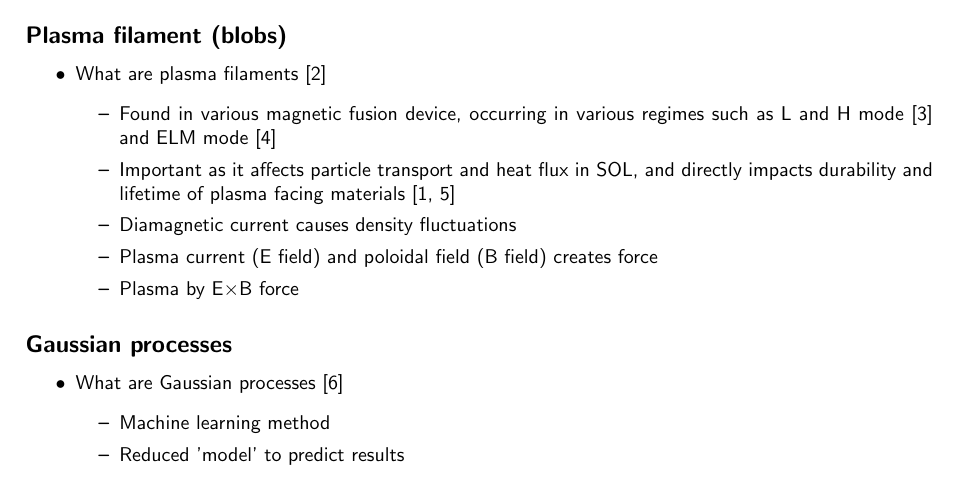
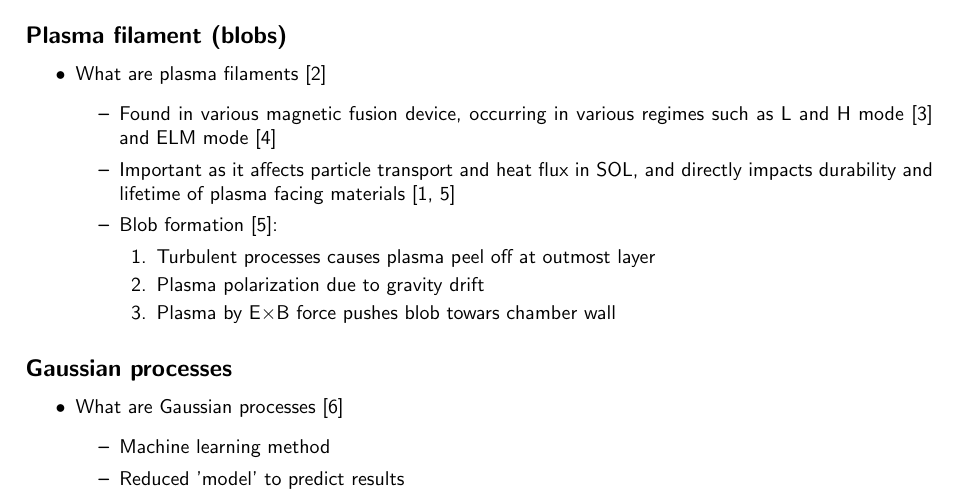
Before and after one commit to wxj512/Dissertation-Project, a LaTeX document (Lit_rev/Lit_rev.tex): part of page 1 of 2, cut so that both start at the same text. Compiled offline with pdfLaTeX.

Commit message:
Updates from Overleaf

```diff
--- a/Lit_rev/Lit_rev.tex
+++ b/Lit_rev/Lit_rev.tex
@@ -36,9 +36,12 @@
     \begin{itemize}
         \item Found in various magnetic fusion device, occurring in various regimes such as L and H mode \cite{boedo_transport_2003} and ELM mode \cite{ben_ayed_inter-elm_2009}
         \item Important as it affects particle transport and heat flux in SOL, and directly impacts durability and lifetime of plasma facing materials \cite{carralero_experimental_2015, krasheninnikov_recent_2008}
-        \item Diamagnetic current causes density fluctuations
-        \item Plasma current (E field) and poloidal field (B field) creates force
-        \item Plasma by E$\times$B force
+        \item Blob formation \cite{krasheninnikov_recent_2008}:
+        \begin{enumerate}
+            \item Turbulent processes causes plasma peel off at outmost layer
+            \item Plasma polarization due to gravity drift
+            \item Plasma by E$\times$B force pushes blob towars chamber wall
+        \end{enumerate}
     \end{itemize}
 \end{itemize}
 
```
